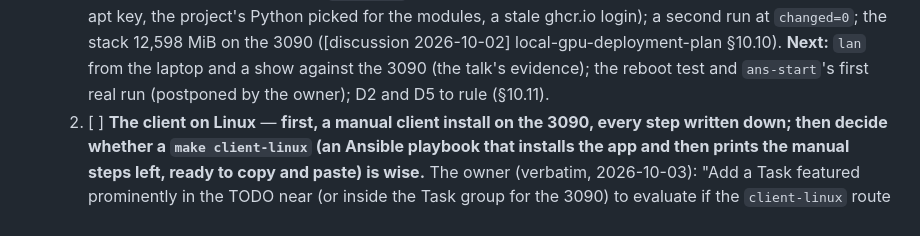
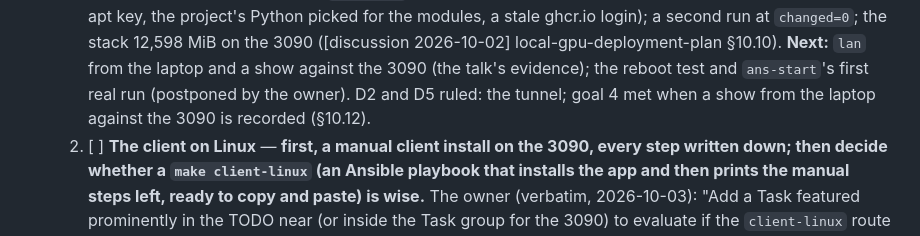
Before and after one commit to alfre2v/zombie-radio, a Markdown page: docs/TODO.md, the part around the change. Drawn GitHub-style.

```diff
--- a/docs/TODO.md
+++ b/docs/TODO.md
@@ -495,7 +495,9 @@ the agent keeps this current. These carry across arcs.*
      ([discussion 2026-10-02] local-gpu-deployment-plan §10.10).
      **Next:** `lan` from the laptop and a show against the 3090 (the
      talk's evidence); the reboot test and `ans-start`'s first real run
-     (postponed by the owner); D2 and D5 to rule (§10.11).
+     (postponed by the owner). D2 and D5 ruled: the tunnel; goal 4
+     met when a show from the laptop against the 3090 is recorded
+     (§10.12).
   2. [ ] **The client on Linux** — **first, a manual client install on
      the 3090, every step written down; then decide whether a `make
      client-linux` (an Ansible playbook that installs the app and then
```
Also changed, not shown: docs/discussions/2026-10-02-local-gpu-deployment-plan.md (+22 -1 lines).
